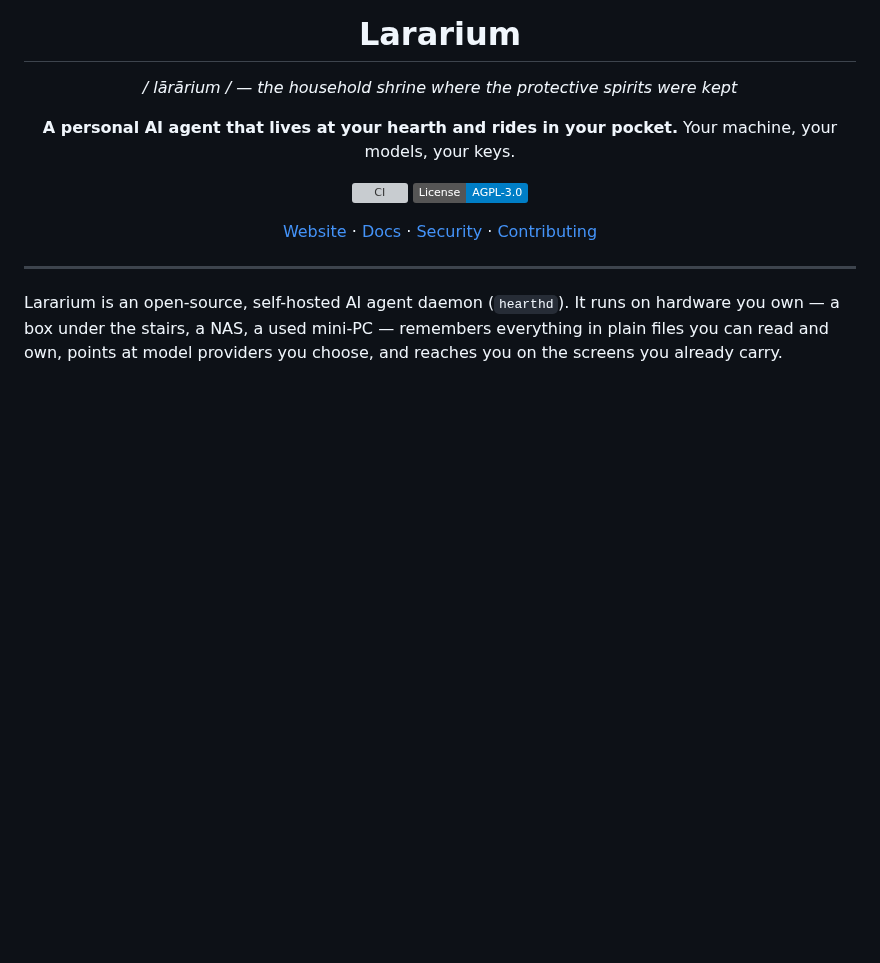
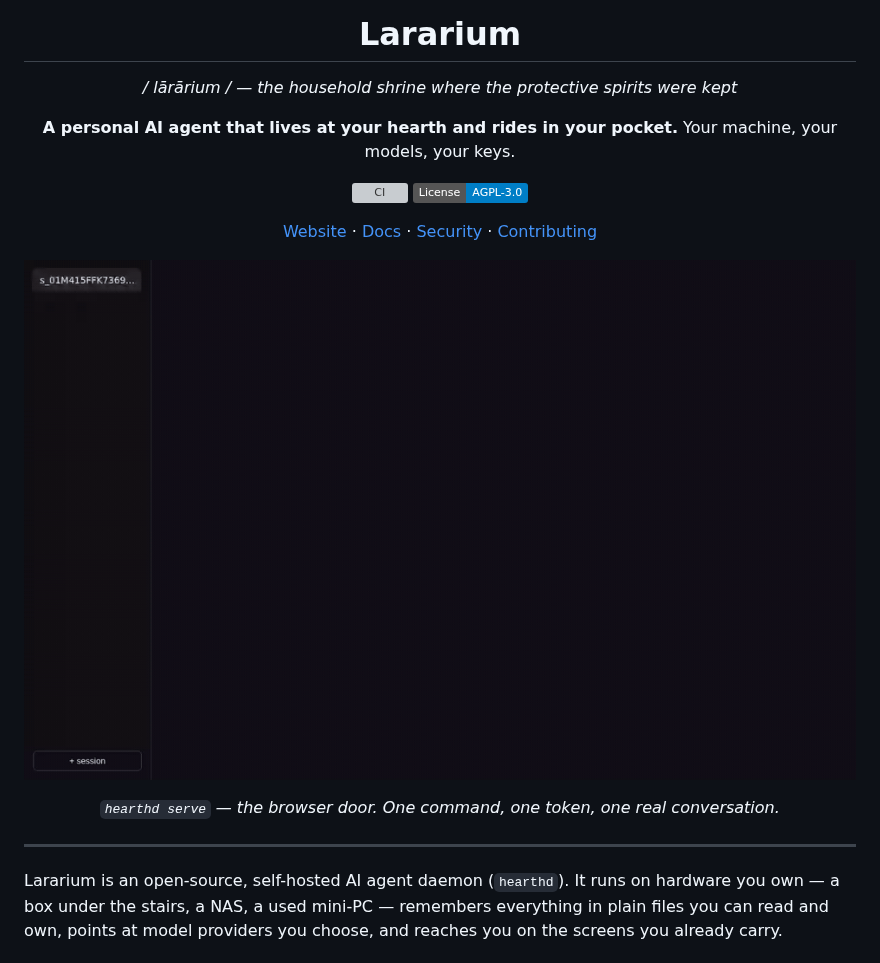
Before and after one commit to lararium-app/lararium, a Markdown page: README.md, the part around the change. GitHub-like rendering; pictures changed too: site/demo.gif (added); badges without logos; blank space fills up the shorter version; grey boxes are pictures that could not be loaded.

Commit message:
docs: show the door — web chat demo GIF in README and on the site
Recorded through a real browser against a real model: type, streamed
reply, reload, catch-up. No mockups.

```diff
--- a/README.md
+++ b/README.md
@@ -11,6 +11,10 @@ Your machine, your models, your keys.
 [![License: AGPL-3.0](https://img.shields.io/badge/License-AGPL--3.0-blue.svg)](LICENSE)
 
 [Website](https://lararium.io) · [Docs](docs/) · [Security](SECURITY.md) · [Contributing](CONTRIBUTING.md)
+
+![The web chat door: a real streamed reply and reload catch-up](site/demo.gif)
+
+*`hearthd serve` — the browser door. One command, one token, one real conversation.*
 
 </div>
 
```
Also changed, not shown: 1 other file.
